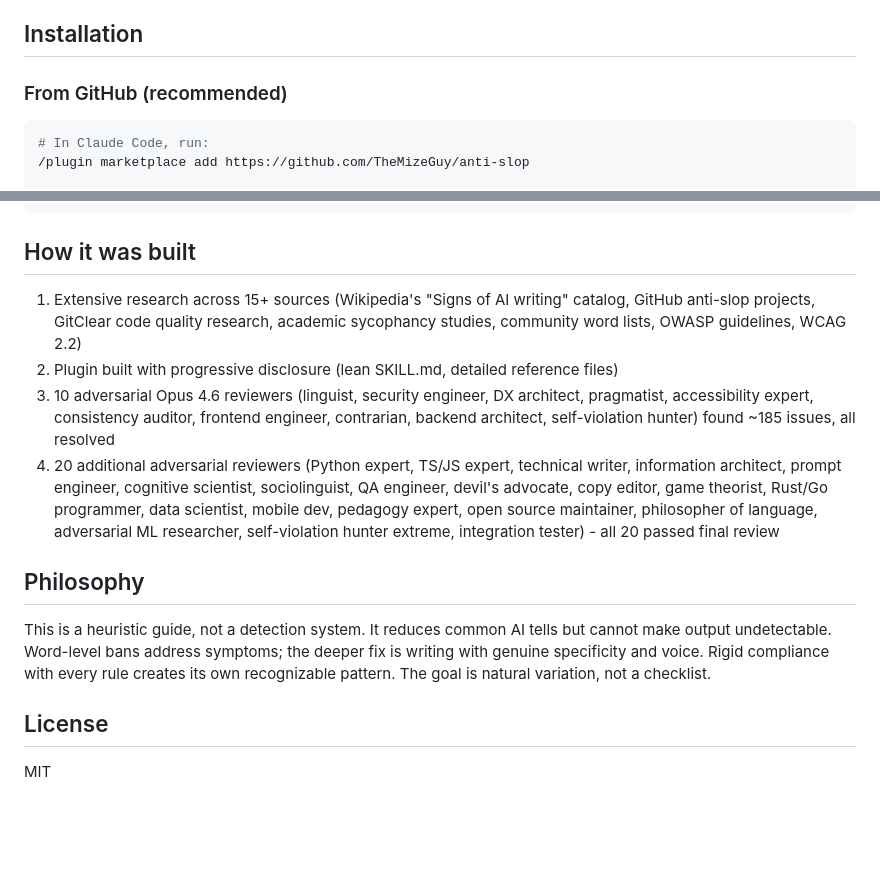
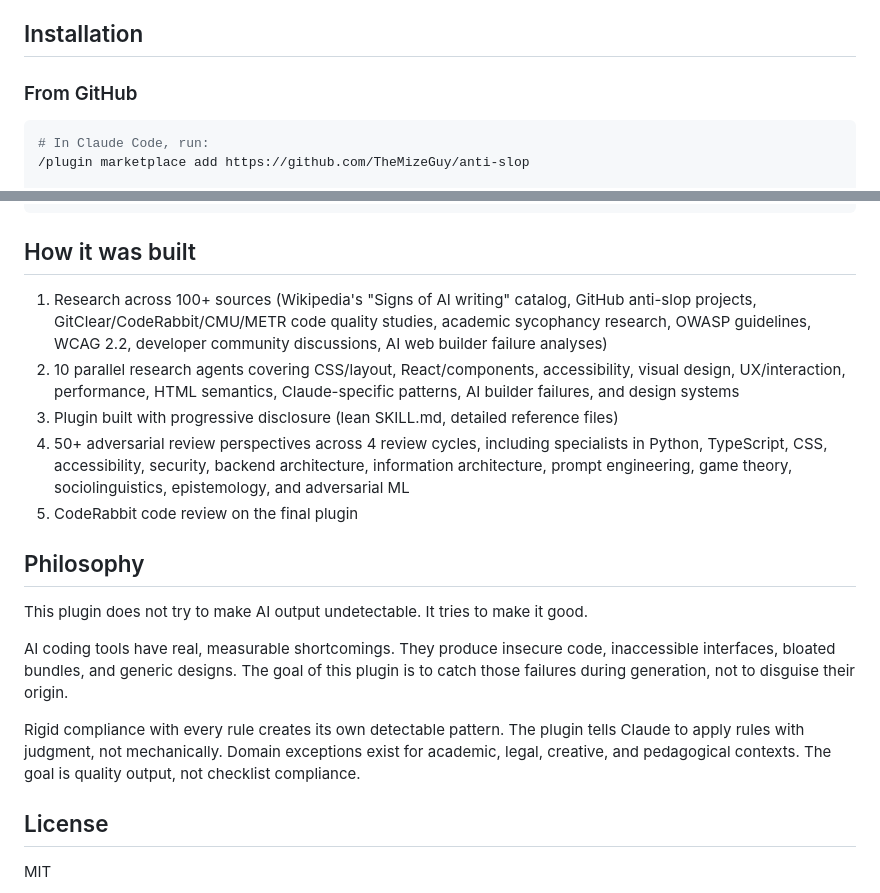
Before and after one commit to TheMizeGuy/anti-slop, a Markdown page: anti-slop/README.md, 2 parts joined by grey strips. GitHub-like rendering; blank space fills up the shorter version.

````diff
--- a/anti-slop/README.md
+++ b/anti-slop/README.md
@@ -33,7 +54,7 @@ A "Scope and Limitations" section in SKILL.md states what the plugin covers (web
 
 ## Installation
 
-### From GitHub (recommended)
+### From GitHub
 
 ```bash
 # In Claude Code, run:
@@ -62,14 +83,19 @@ The skill activates automatically on content-producing tasks (writing, coding, d
 
 ## How it was built
 
-1. Extensive research across 15+ sources (Wikipedia's "Signs of AI writing" catalog, GitHub anti-slop projects, GitClear code quality research, academic sycophancy studies, community word lists, OWASP guidelines, WCAG 2.2)
-2. Plugin built with progressive disclosure (lean SKILL.md, detailed reference files)
-3. 10 adversarial Opus 4.6 reviewers (linguist, security engineer, DX architect, pragmatist, accessibility expert, consistency auditor, frontend engineer, contrarian, backend architect, self-violation hunter) found ~185 issues, all resolved
-4. 20 additional adversarial reviewers (Python expert, TS/JS expert, technical writer, information architect, prompt engineer, cognitive scientist, sociolinguist, QA engineer, devil's advocate, copy editor, game theorist, Rust/Go programmer, data scientist, mobile dev, pedagogy expert, open source maintainer, philosopher of language, adversarial ML researcher, self-violation hunter extreme, integration tester) - all 20 passed final review
+1. Research across 100+ sources (Wikipedia's "Signs of AI writing" catalog, GitHub anti-slop projects, GitClear/CodeRabbit/CMU/METR code quality studies, academic sycophancy research, OWASP guidelines, WCAG 2.2, developer community discussions, AI web builder failure analyses)
+2. 10 parallel research agents covering CSS/layout, React/components, accessibility, visual design, UX/interaction, performance, HTML semantics, Claude-specific patterns, AI builder failures, and design systems
+3. Plugin built with progressive disclosure (lean SKILL.md, detailed reference files)
+4. 50+ adversarial review perspectives across 4 review cycles, including specialists in Python, TypeScript, CSS, accessibility, security, backend architecture, information architecture, prompt engineering, game theory, sociolinguistics, epistemology, and adversarial ML
+5. CodeRabbit code review on the final plugin
 
 ## Philosophy
 
-This is a heuristic guide, not a detection system. It reduces common AI tells but cannot make output undetectable. Word-level bans address symptoms; the deeper fix is writing with genuine specificity and voice. Rigid compliance with every rule creates its own recognizable pattern. The goal is natural variation, not a checklist.
+This plugin does not try to make AI output undetectable. It tries to make it good.
+
+AI coding tools have real, measurable shortcomings. They produce insecure code, inaccessible interfaces, bloated bundles, and generic designs. The goal of this plugin is to catch those failures during generation, not to disguise their origin.
+
+Rigid compliance with every rule creates its own detectable pattern. The plugin tells Claude to apply rules with judgment, not mechanically. Domain exceptions exist for academic, legal, creative, and pedagogical contexts. The goal is quality output, not checklist compliance.
 
 ## License
 
````
Also changed, not shown: other parts of anti-slop/README.md (+24 -3 lines).
